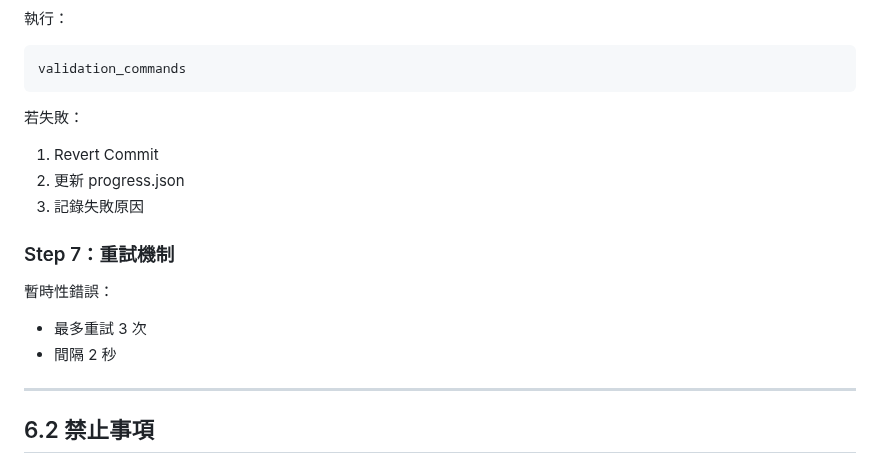
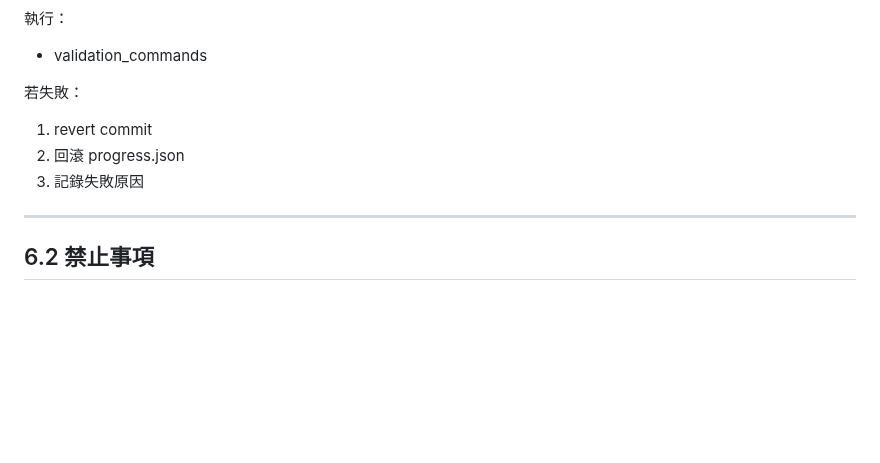
Before and after one commit to BearNetwork-BRNKC/BearNetworkChain-Physics-Engine-Canonical-Definition, a Markdown page: 工作流.md, the part around one of its changes. GitHub-like rendering; blank space fills up the shorter version.

Commit message:
Enhance workflow documentation with new steps
Added detailed steps for standard change process and immediate validation.

````diff
--- a/工作流.md
+++ b/工作流.md
@@ -835,22 +924,13 @@ feat(auth): 實作 JWT 登入邏輯 - F001
 
 執行：
 
-```text
-validation_commands
-```
+* validation_commands
 
 若失敗：
 
-1. Revert Commit
-2. 更新 progress.json
+1. revert commit
+2. 回滾 progress.json
 3. 記錄失敗原因
-
-### Step 7：重試機制
-
-暫時性錯誤：
-
-* 最多重試 3 次
-* 間隔 2 秒
 
 ---
 
````
Also changed, not shown: other parts of 工作流.md (+90 -1 lines).
